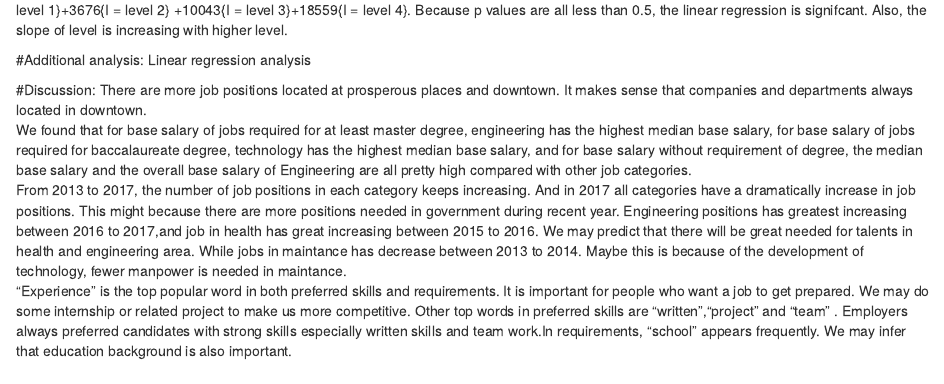
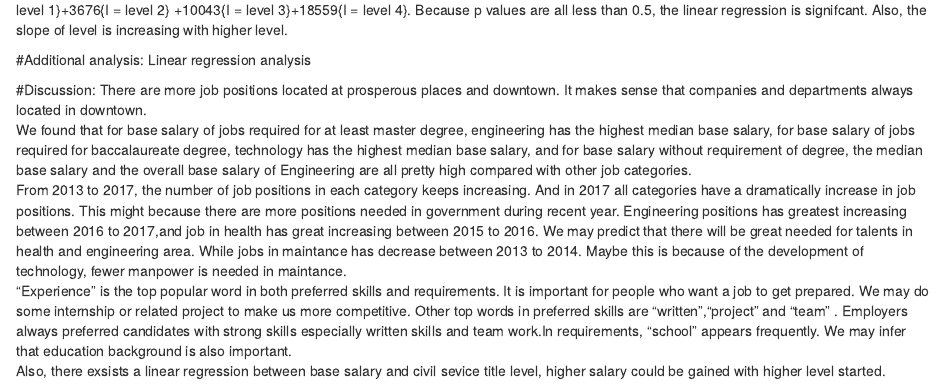
Before and after one commit to xuqingsally/p8105-final-project, an R Markdown document (p8105.Rmd): the page in a window 1100 px wide, from 3600 px down. Rendered offline with R 4.5, knitr and Pandoc, with nearby package versions; some code elsewhere in the file could not run offline.

Commit message:
linear regression discussion

```diff
--- a/p8105.Rmd
+++ b/p8105.Rmd
@@ -325,3 +325,4 @@ There are more job positions located at prosperous places and downtown. It makes
 We found that for base salary of jobs required for at least master degree, engineering has the highest median base salary, for base salary of jobs required for baccalaureate degree, technology has the highest median base salary, and for base salary without requirement of degree, the median base salary and the overall base salary of Engineering are all pretty high compared with other job categories.
 From 2013 to 2017, the number of job positions in each category keeps increasing. And in 2017 all categories have a dramatically increase in job positions. This might because there are more positions needed in government during recent year.  Engineering positions has greatest increasing between 2016 to 2017,and job in health has great increasing between 2015 to 2016. We may predict that there will be great needed for talents in health and engineering area. While jobs in maintance has decrease between 2013 to 2014. Maybe this is because of the development of technology, fewer manpower is needed in maintance.
 "Experience" is the top popular word in both preferred skills and requirements. It is important for people who want a job to get prepared. We may do some internship or related project to make us more competitive. Other top words in preferred skills are "written","project" and "team" . Employers always preferred candidates with strong skills especially written skills and team work.In requirements, "school" appears frequently. We may infer that education background is also important.
+Also, there exsists a linear regression between base salary and civil sevice title level, higher salary could be gained with higher level started.
```
